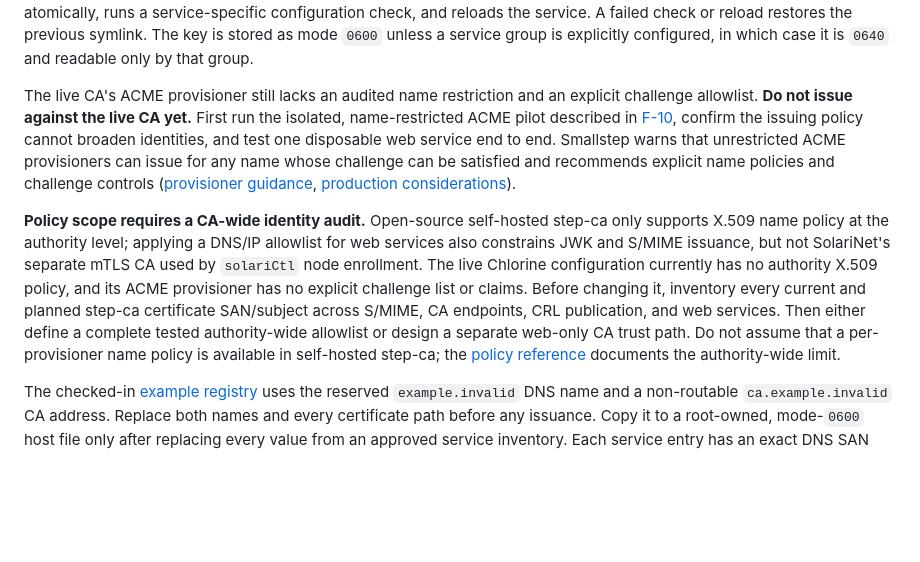
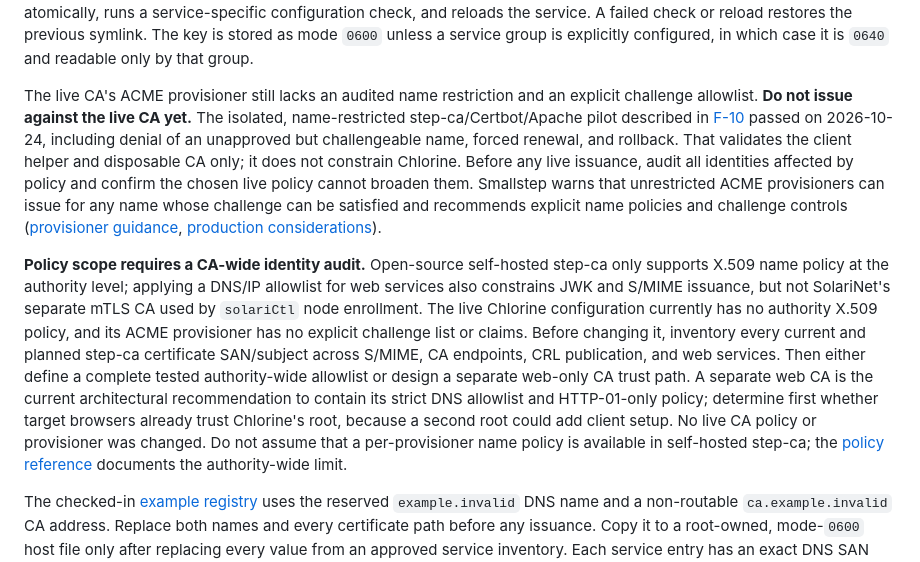
Before and after one commit to soren42/Solarinet, a Markdown page: deploy/pki/README.md, the part around the change. Rendered like a GitHub page; blank space fills up the shorter version.

Commit message:
docs: clarify ACME pilot and CA policy gate

```diff
--- a/deploy/pki/README.md
+++ b/deploy/pki/README.md
@@ -131,10 +131,14 @@ symlink. The key is stored as mode `0600` unless a service group is explicitly
 configured, in which case it is `0640` and readable only by that group.
 
 The live CA's ACME provisioner still lacks an audited name restriction and an
-explicit challenge allowlist. **Do not issue against the live CA yet.** First
-run the isolated, name-restricted ACME pilot described in [F-10](../../docs/rework/F10-trust-and-issuance-contract.md),
-confirm the issuing policy cannot broaden identities, and test one disposable
-web service end to end. Smallstep warns that unrestricted ACME provisioners
+explicit challenge allowlist. **Do not issue against the live CA yet.** The
+isolated, name-restricted step-ca/Certbot/Apache pilot described in
+[F-10](../../docs/rework/F10-trust-and-issuance-contract.md) passed on
+2026-10-24, including denial of an unapproved but challengeable name, forced
+renewal, and rollback. That validates the client helper and disposable CA only;
+it does not constrain Chlorine. Before any live issuance, audit all identities
+affected by policy and confirm the chosen live policy cannot broaden them.
+Smallstep warns that unrestricted ACME provisioners
 can issue for any name whose challenge can be satisfied and recommends
 explicit name policies and challenge controls ([provisioner guidance](https://smallstep.com/docs/step-ca/provisioners/),
 [production considerations](https://smallstep.com/docs/step-ca/certificate-authority-server-production/)).
@@ -148,7 +152,10 @@ ACME provisioner has no explicit challenge list or claims. Before changing it,
 inventory every current and planned step-ca certificate SAN/subject across
 S/MIME, CA endpoints, CRL publication, and web services. Then either define a
 complete tested authority-wide allowlist or design a separate web-only CA
-trust path. Do not
+trust path. A separate web CA is the current architectural recommendation to
+contain its strict DNS allowlist and HTTP-01-only policy; determine first
+whether target browsers already trust Chlorine's root, because a second root
+could add client setup. No live CA policy or provisioner was changed. Do not
 assume that a per-provisioner name policy is available in self-hosted step-ca;
 the [policy reference](https://smallstep.com/docs/step-ca/policies/) documents
 the authority-wide limit.
```
Also changed, not shown: docs/rework/F10-trust-and-issuance-contract.md (+46 -19 lines).
